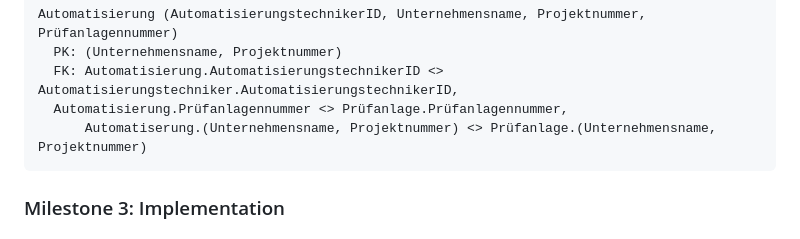
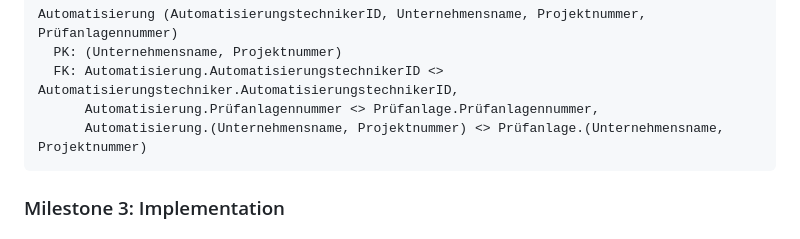
Before and after one commit to yernaz-togizbayev/DataBaseProject_AircraftManufacturers, a Markdown page: README.md, the part around the change. Drawn GitHub-style.

````diff
--- a/README.md
+++ b/README.md
@@ -42,8 +42,8 @@ Herstellung (Unternehmensname, Projektnummer, Materialnummer, KonstruktuerID, Ve
 Automatisierung (AutomatisierungstechnikerID, Unternehmensname, Projektnummer, Prüfanlagennummer)
   PK: (Unternehmensname, Projektnummer)
   FK: Automatisierung.AutomatisierungstechnikerID <> Automatisierungstechniker.AutomatisierungstechnikerID,
-  Automatisierung.Prüfanlagennummer <> Prüfanlage.Prüfanlagennummer,
-      Automatiserung.(Unternehmensname, Projektnummer) <> Prüfanlage.(Unternehmensname, Projektnummer)
+      Automatisierung.Prüfanlagennummer <> Prüfanlage.Prüfanlagennummer,
+      Automatisierung.(Unternehmensname, Projektnummer) <> Prüfanlage.(Unternehmensname, Projektnummer)
 ```
 
 ### Milestone 3: Implementation
````
